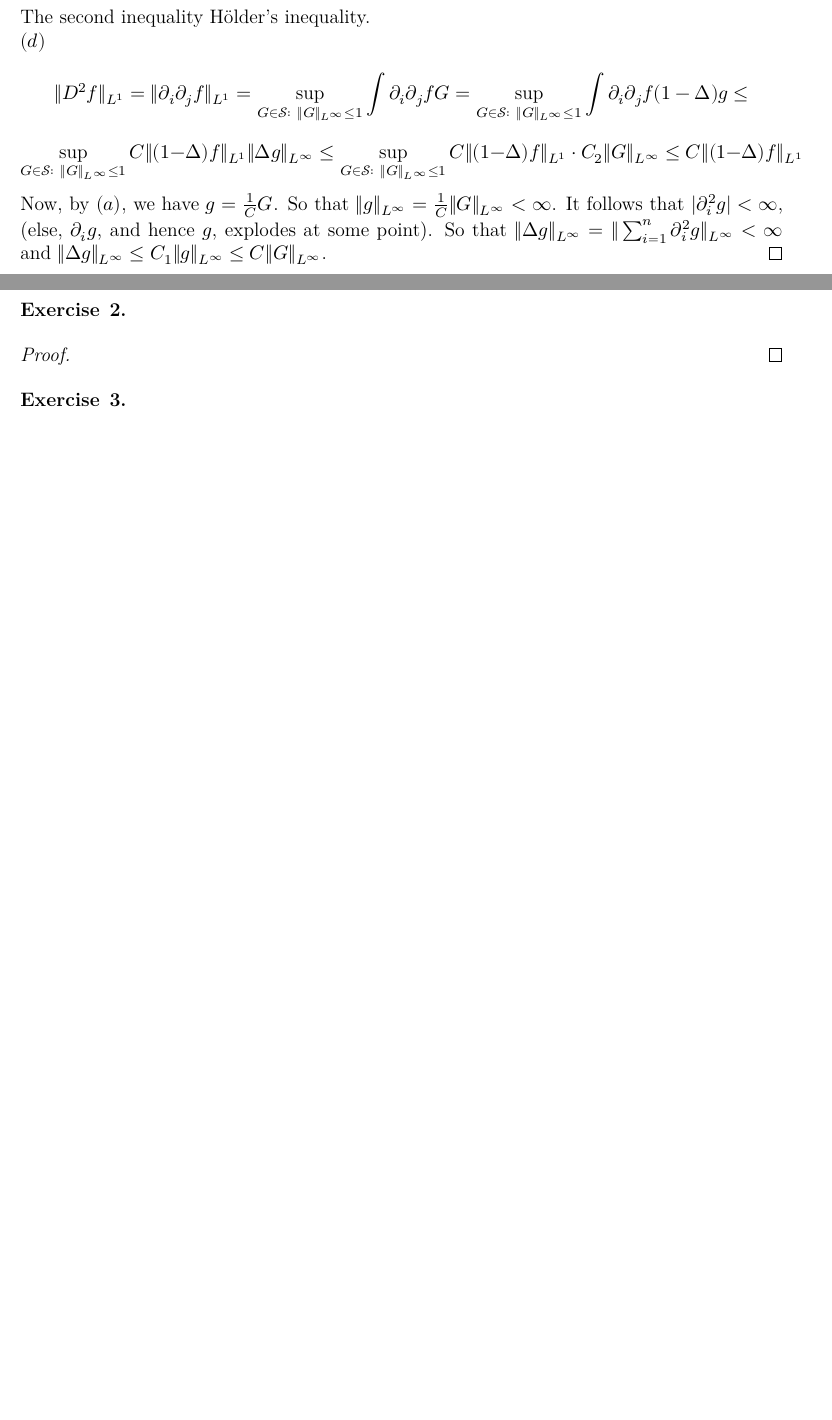
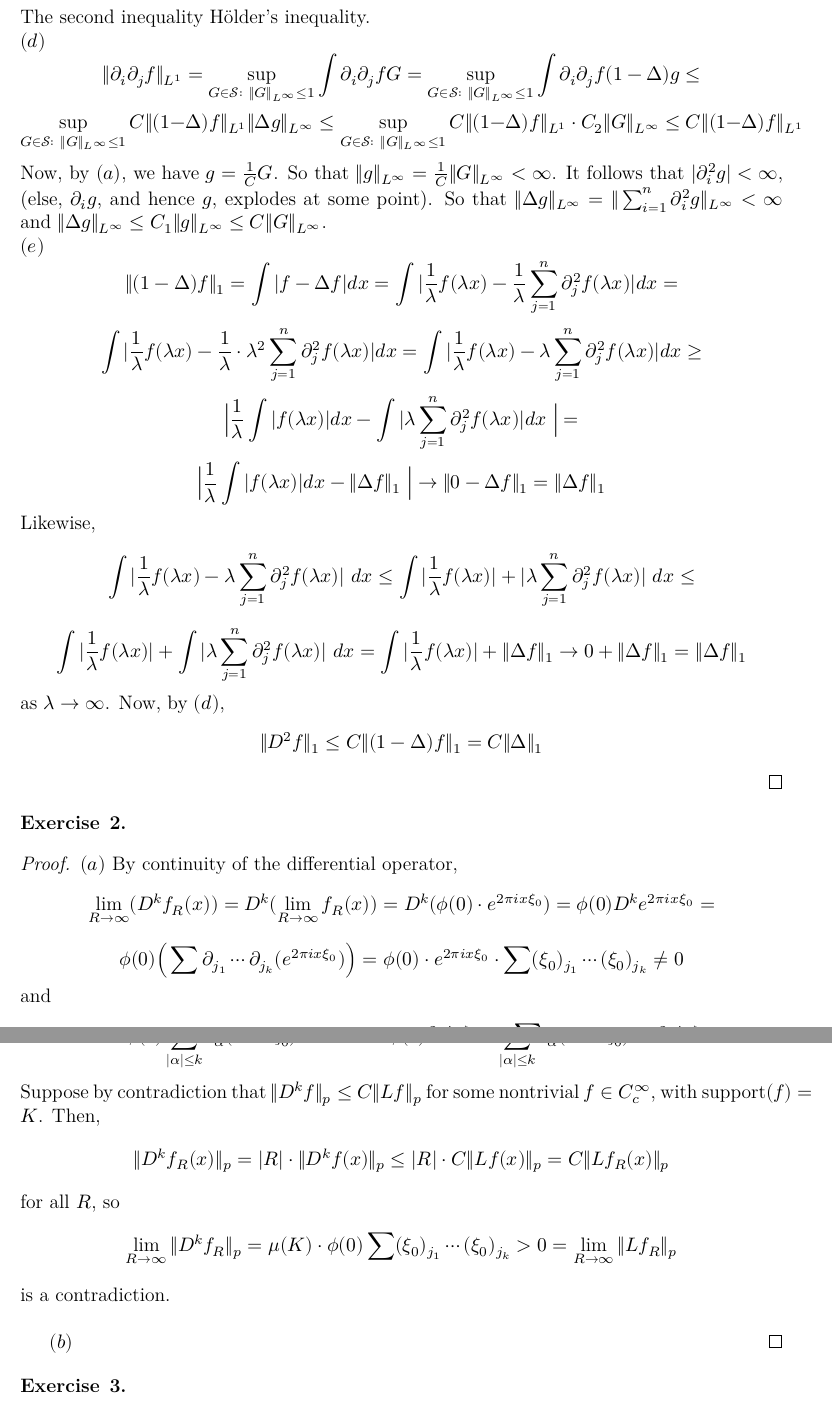
Before and after one commit to dansok/Mathematics, a LaTeX problem sheet (harmonic-analysis/hw6/hw6.tex): two parts of pages 1 and 2 of 2 before the commit and two parts of pages 2 and 3 of 3 after it, joined at a grey line, cut so that both start at the same text, the shorter picture padded with empty space. Compiled offline with XeLaTeX.

Commit message:
Saving  progress on HW#6

```diff
--- a/harmonic-analysis/hw6/hw6.tex
+++ b/harmonic-analysis/hw6/hw6.tex
@@ -76,7 +94,6 @@
   The second inequality Hölder's inequality.\\
   $(d)$
     $$
-      \|D^2 f\|_{L^1} =
       \|\partial_i \partial_j f\|_{L^1} =
       \sup_{G \in \mathcal{S}:\ \|G\|_{L^\infty} \le 1} \int \partial_i \partial_j f G =
       \sup_{G \in \mathcal{S}:\ \|G\|_{L^\infty} \le 1} \int \partial_i \partial_j f (1-\Delta)g \le
@@ -86,10 +103,58 @@
       \sup_{G \in \mathcal{S}:\ \|G\|_{L^\infty} \le 1} C \|(1-\Delta)f\|_{L^1}\ \cdot\ C_2\|G\|_{L^\infty} \le
       C \|(1-\Delta)f\|_{L^1}
     $$
-    Now, by $(a)$, we have $g = \frac{1}{C} G$. So that  $\|g\|_{L^\infty} = \frac{1}{C} \|G\|_{L^\infty} < \infty$. It follows that $|\partial_i^2 g| < \infty$, (else, $\partial_i g$, and hence $g$, explodes at some point). So that $\|\Delta  g\|_{L^{\infty}} = \|\sum_{i=1}^n \partial_i^2 g\|_{L^{\infty}} < \infty$ and $\|\Delta g\|_{L^\infty} \le C_1 \|g\|_{L^\infty} \le C \|G\|_{L^{\infty}}$.
+    Now, by $(a)$, we have $g = \frac{1}{C} G$. So that  $\|g\|_{L^\infty} = \frac{1}{C} \|G\|_{L^\infty} < \infty$. It follows that $|\partial_i^2 g| < \infty$, (else, $\partial_i g$, and hence $g$, explodes at some point). So that $\|\Delta  g\|_{L^{\infty}} = \|\sum_{i=1}^n \partial_i^2 g\|_{L^{\infty}} < \infty$ and $\|\Delta g\|_{L^\infty} \le C_1 \|g\|_{L^\infty} \le C \|G\|_{L^{\infty}}$.\\
+    $(e)$
+    $$
+      \|(1-\Delta)f\|_1 =
+      \int |f -\Delta f| dx =
+      \int |\frac{1}{\lambda} f(\lambda x) - \frac{1}{\lambda} \sum_{j=1}^n \partial_j^2 f(\lambda x)| dx =
+    $$
+    $$
+      \int |\frac{1}{\lambda} f(\lambda x) - \frac{1}{\lambda} \cdot \lambda^2 \sum_{j=1}^n \partial_j^2 f(\lambda x)| dx =
+      \int |\frac{1}{\lambda} f(\lambda x) - \lambda \sum_{j=1}^n \partial_j^2 f(\lambda x)| dx \ge
+    $$
+    $$
+      \Big| \frac{1}{\lambda} \int |f(\lambda x)| dx - \int |\lambda \sum_{j=1}^n \partial_j^2 f(\lambda x)| dx\ \Big| =
+    $$
+    $$
+      \Big| \frac{1}{\lambda} \int |f(\lambda x)| dx - \|\Delta f\|_1\ \Big| \rightarrow
+      \|0 - \Delta f\|_1 =
+      \|\Delta f\|_1
+    $$
+    Likewise,
+    $$
+      \int |\frac{1}{\lambda} f(\lambda x) - \lambda \sum_{j=1}^n \partial_j^2 f(\lambda x)|\ dx \le
+      \int |\frac{1}{\lambda} f(\lambda x)| + |\lambda \sum_{j=1}^n \partial_j^2 f(\lambda x)|\ dx \le
+    $$
+    $$
+      \int |\frac{1}{\lambda} f(\lambda x)| + \int |\lambda \sum_{j=1}^n \partial_j^2 f(\lambda x)|\ dx =
+      \int |\frac{1}{\lambda} f(\lambda x)| + \|\Delta f\|_1 \rightarrow
+      0 + \|\Delta f\|_1 =
+      \|\Delta f\|_1
+    $$
+    as $\lambda \rightarrow \infty$.
+    Now, by $(d)$,
+    $$
+      \|D^2 f\|_1 \le
+      C \|(1 - \Delta)f\|_1 =
+      C \|\Delta\|_1
+    $$
 \end{proof}
 
 \begin{exercise}{2}
 \end{exercise}
 
 \begin{proof}
+  $(a)$ By continuity of the differential operator,
+  $$
+    \lim_{R \rightarrow \infty} (D^k f_R(x)) =
+    D^k(\lim_{R \rightarrow \infty} f_R(x)) =
+    D^k(\phi(0) \cdot e^{2 \pi i x \xi_0}) =
+    \phi(0)  D^k e^{2 \pi i x \xi_0} =
+  $$
+  $$
+    \phi(0) \Big( \sum \partial_{j_1} \cdots \partial_{j_k}(e^{2 \pi i x \xi_0}) \Big) =
+    \phi(0) \cdot e^{2 \pi i x \xi_0}  \cdot \sum (\xi_0)_{j_1} \cdots (\xi_0)_{j_k} \ne 0
+  $$
+  and
@@ -96,4 +168,24 @@
+    \phi(0) \sum_{|\alpha| \le k}  c_\alpha (2 \pi i x \xi_0)^\alpha e^{2 \pi i x \xi_0}  =
+    \phi(0) \cdot e^{2 \pi i x \xi_0} \sum_{|\alpha| \le k}  c_\alpha (2 \pi i x \xi_0)^\alpha =
+    0
+  $$
+  Suppose by contradiction that $\|D^k f\|_p \le C  \|Lf\|_p$ for some nontrivial $f \in C^\infty_c$, with $\text{support}(f) = K$. Then,
+  $$
+    \|D^k f_R(x)\|_p =
+    |R| \cdot \|D^k f(x)\|_p \le
+    |R| \cdot C \|Lf(x)\|_p =
+    C \|Lf_R(x)\|_p
+  $$
+  for all $R$, so
+  $$
+    \lim_{R \rightarrow \infty} \|D^k f_R\|_p =
+    \mu(K) \cdot \phi(0) \sum (\xi_0)_{j_1} \cdots (\xi_0)_{j_k} >
+    0 =
+    \lim_{R \rightarrow \infty} \|Lf_R\|_p
+  $$
+  is a contradiction.\\
 
+  $(b)$
 \end{proof}
 
 \begin{exercise}{3}
```
Also changed, not shown: harmonic-analysis/hw6/hw6.pdf, harmonic-analysis/hw6/hw6.tex (27 more changed lines), 3 other files.
